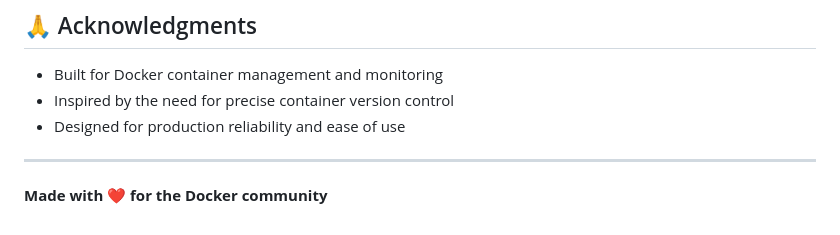
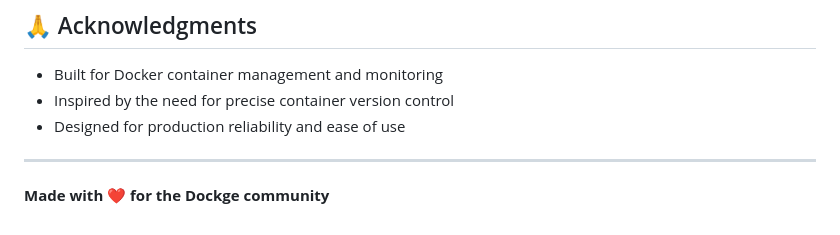
Before and after one commit to ukrolelo/dockgecompanion, a Markdown page: README.md, the part around the change. Drawn GitHub-style.

Commit message:
Update README: Made with ❤️ for the Dockge community

```diff
--- a/README.md
+++ b/README.md
@@ -241,4 +241,4 @@ This project is licensed under the MIT License - see the [LICENSE](LICENSE) file
 
 ---
 
-**Made with ❤️ for the Docker community**
+**Made with ❤️ for the Dockge community**
```
